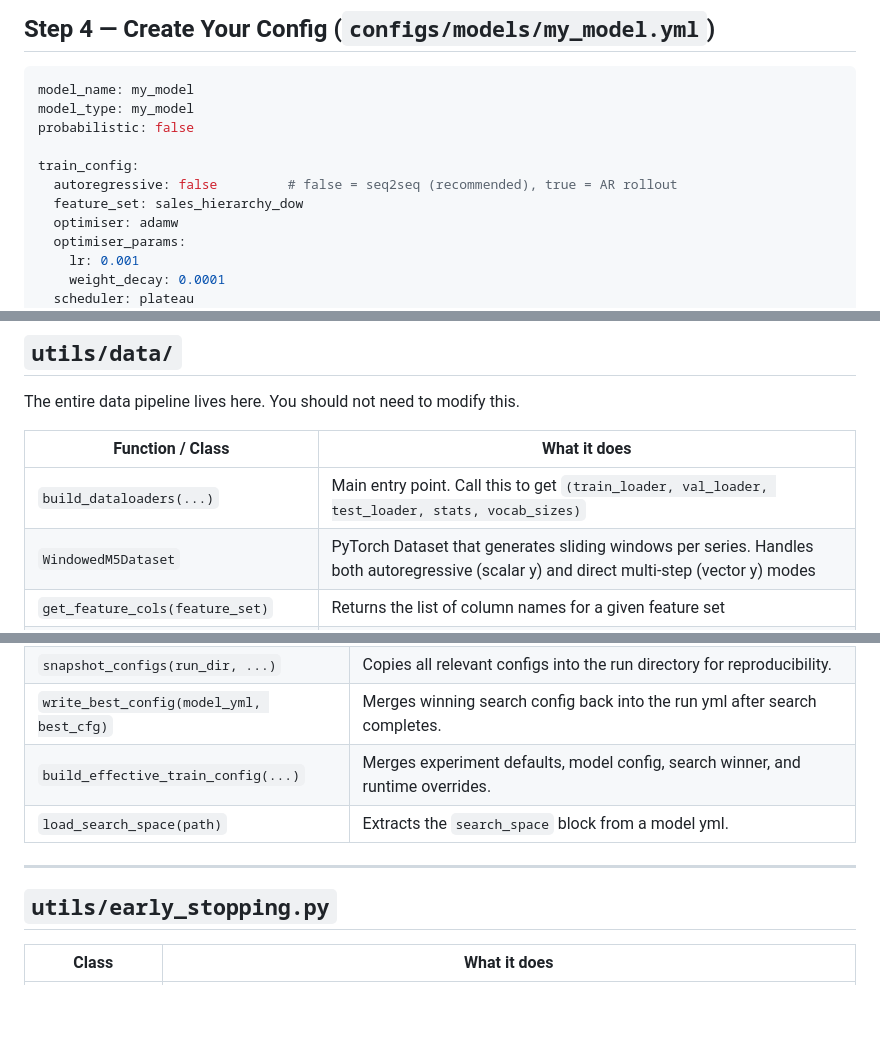
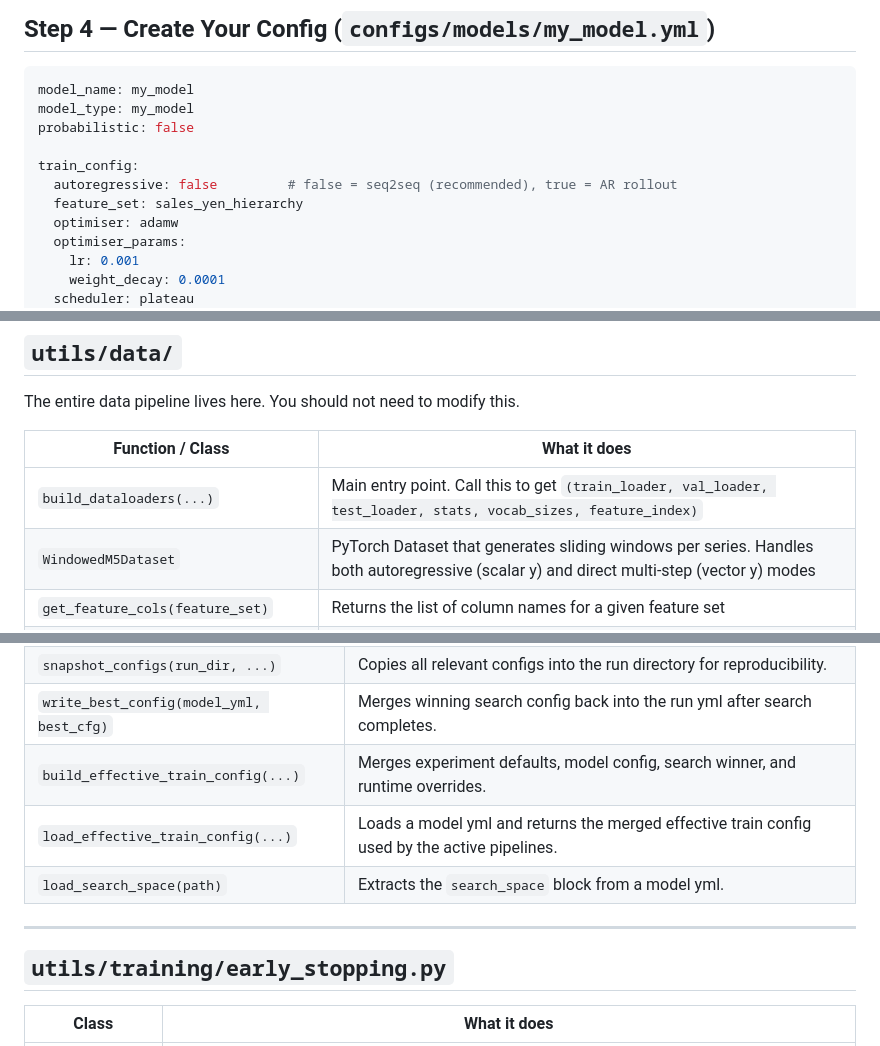
Before and after one commit to nadroj0-0/comp0197-experiments, a Markdown page: README.md, 3 parts joined by grey strips. GitHub-like rendering; blank space fills up the shorter version.

```diff
--- a/README.md
+++ b/README.md
@@ -233,7 +233,7 @@ probabilistic: false
 
 train_config:
   autoregressive: false         # false = seq2seq (recommended), true = AR rollout
-  feature_set: sales_hierarchy_dow
+  feature_set: sales_yen_hierarchy
   optimiser: adamw
   optimiser_params:
     lr: 0.001
@@ -465,7 +481,7 @@ The entire data pipeline lives here. You should not need to modify this.
 
 | Function / Class | What it does |
 |---|---|
-| `build_dataloaders(...)` | Main entry point. Call this to get `(train_loader, val_loader, test_loader, stats, vocab_sizes)` |
+| `build_dataloaders(...)` | Main entry point. Call this to get `(train_loader, val_loader, test_loader, stats, vocab_sizes, feature_index)` |
 | `WindowedM5Dataset` | PyTorch Dataset that generates sliding windows per series. Handles both autoregressive (scalar y) and direct multi-step (vector y) modes |
 | `get_feature_cols(feature_set)` | Returns the list of column names for a given feature set |
 | `get_vocab_sizes(df)` | Returns a dict of `{col: n_unique}` for hierarchy embedding tables |
@@ -583,11 +599,12 @@ YAML config management. Do not modify.
 | `snapshot_configs(run_dir, ...)` | Copies all relevant configs into the run directory for reproducibility. |
 | `write_best_config(model_yml, best_cfg)` | Merges winning search config back into the run yml after search completes. |
 | `build_effective_train_config(...)` | Merges experiment defaults, model config, search winner, and runtime overrides. |
+| `load_effective_train_config(...)` | Loads a model yml and returns the merged effective train config used by the active pipelines. |
 | `load_search_space(path)` | Extracts the `search_space` block from a model yml. |
 
 ---
 
-## `utils/early_stopping.py`
+## `utils/training/early_stopping.py`
 
 | Class | What it does |
 |---|---|
```
Also changed, not shown: other parts of README.md (+30 -14 lines).
